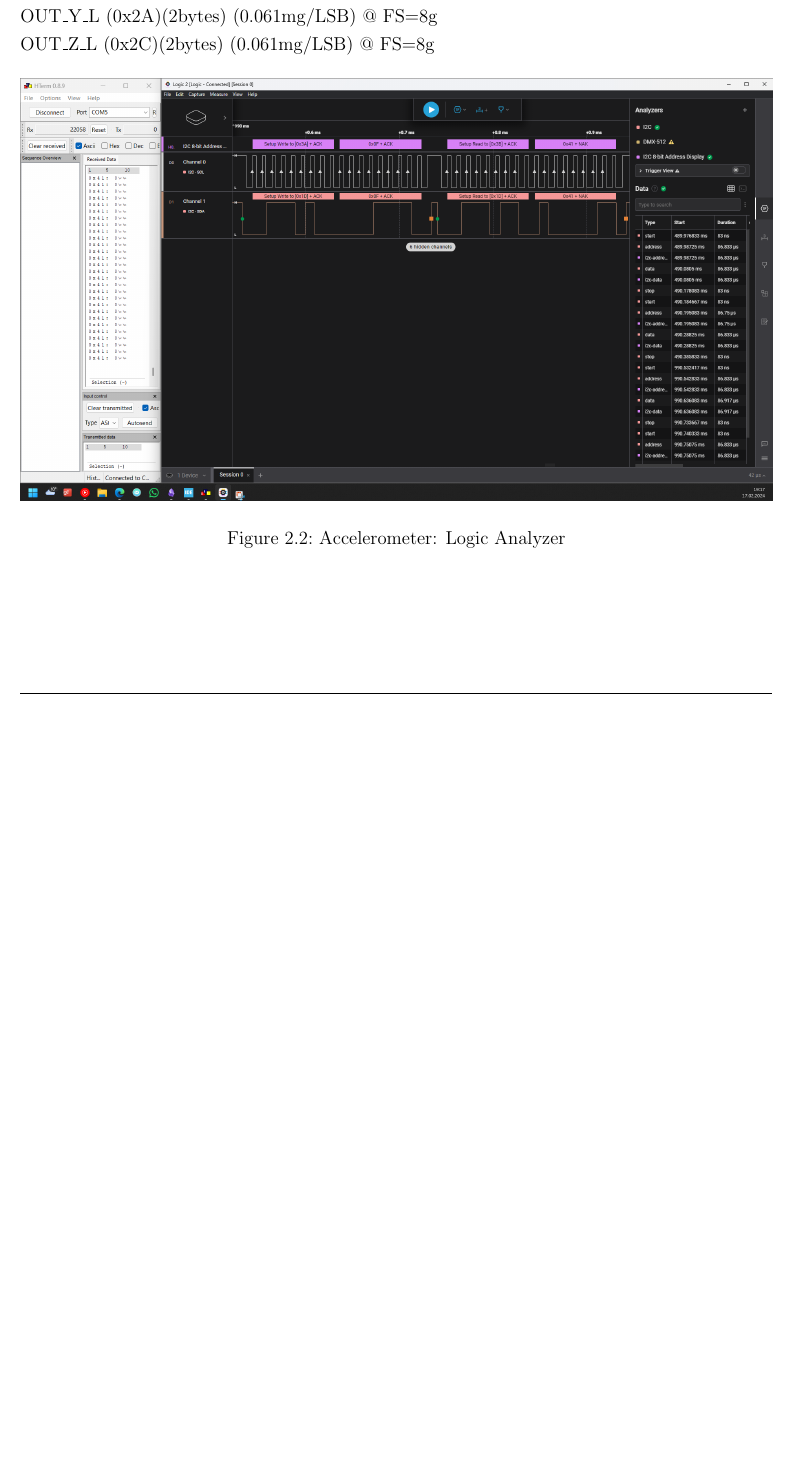
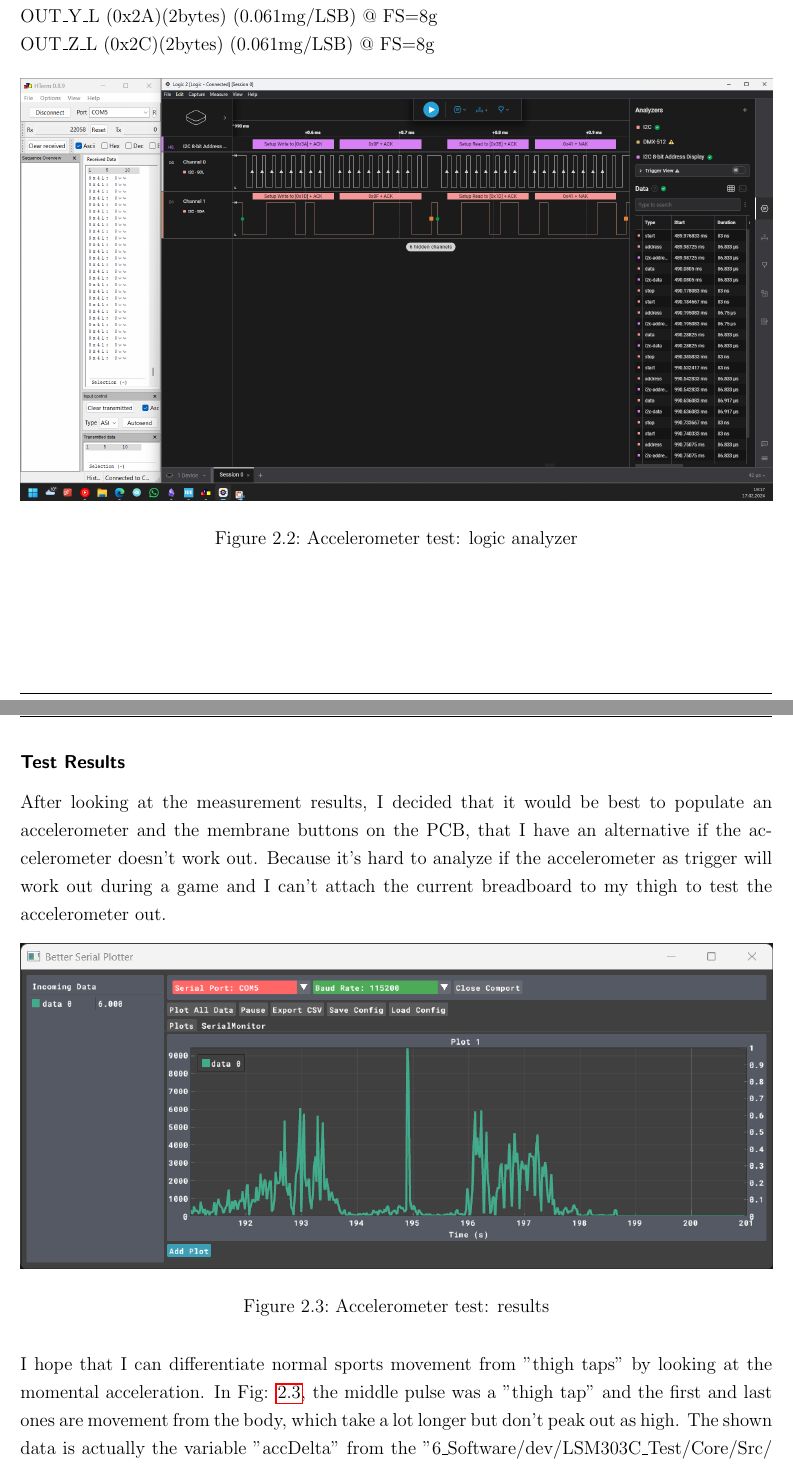
Before and after one commit to Jowllel/Wireless-ScoreBoard, a LaTeX thesis (2_Documentation/Documentation_Wireless_ScoreBoard/main.tex, which reads 2_Documentation/Documentation_Wireless_ScoreBoard/Chapters/Main_Body.tex): part of page 6 of 13 before the commit and two parts of pages 6 and 7 of 14 after it, the two joined at a grey line, cut so that both start at the same text, the shorter picture padded with empty space. Compiled offline with pdfLaTeX.

Commit message:
doc: acc test results

```diff
--- a/2_Documentation/Documentation_Wireless_ScoreBoard/Chapters/Main_Body.tex
+++ b/2_Documentation/Documentation_Wireless_ScoreBoard/Chapters/Main_Body.tex
@@ -50,6 +51,19 @@
 \begin{figure}[H]
 	\centering
 	\includegraphics[width=17cm]{Resources/accTestLA.png}
-	\caption{Accelerometer: Logic Analyzer}
+	\caption{Accelerometer test: logic analyzer}
 	\label{fig:accTestLA}
 \end{figure}
+\newpage
+
+\subsubsection{Test Results}
+After looking at the measurement results, I decided that it would be best to populate an accelerometer and the membrane buttons on the PCB, that I have an alternative if the accelerometer doesn't work out. Because it's hard to analyze if the accelerometer as trigger will work out during a game and I can't attach the current breadboard to my thigh to test the accelerometer out.
+
+\begin{figure}[H]
+	\centering
+	\includegraphics[width=17cm]{Resources/accTestMeas.png}
+	\caption{Accelerometer test: results}
+	\label{fig:accTestMeas}
+\end{figure}
+
+I hope that I can differentiate normal sports movement from "thigh taps" by looking at the momental acceleration. In Fig: \ref{fig:accTestMeas}, the middle pulse was a "thigh tap" and the first and last ones are movement from the body, which take a lot longer but don't peak out as high. The shown data is actually the variable "accDelta" from the "6\_Software/dev/LSM303C\_Test/Core/Src/ main.c" file.
```
Also changed, not shown: 2_Documentation/Documentation_Wireless_ScoreBoard/Chapters/Appendix.tex (+2 -0 lines), 2_Documentation/Documentation_Wireless_ScoreBoard/Resources/accTestMeas.png (added), 2_Documentation/Documentation_Wireless_ScoreBoard/Chapters/Main_Body.tex (9 more changed lines).
